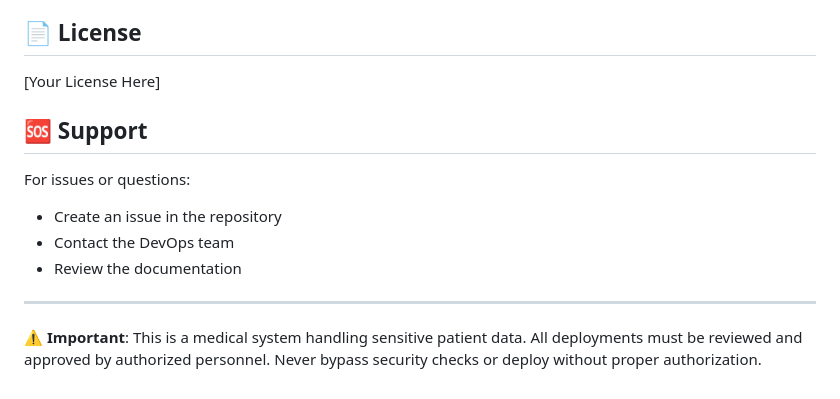
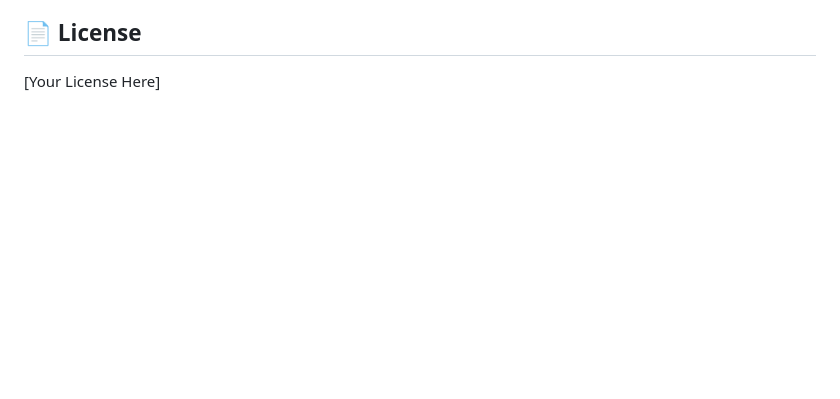
Before and after one commit to Abdul-Hannan-21/Medical-Laboratory-System-CI-CD-Pipeline, a Markdown page: README.md, the part around the change. Drawn GitHub-style; blank space fills up the shorter version.

```diff
--- a/README.md
+++ b/README.md
@@ -292,14 +292,3 @@ Example for Terraform:
 ## 📄 License
 
 [Your License Here]
-
-## 🆘 Support
-
-For issues or questions:
-- Create an issue in the repository
-- Contact the DevOps team
-- Review the documentation
-
----
-
-**⚠️ Important**: This is a medical system handling sensitive patient data. All deployments must be reviewed and approved by authorized personnel. Never bypass security checks or deploy without proper authorization.
```
